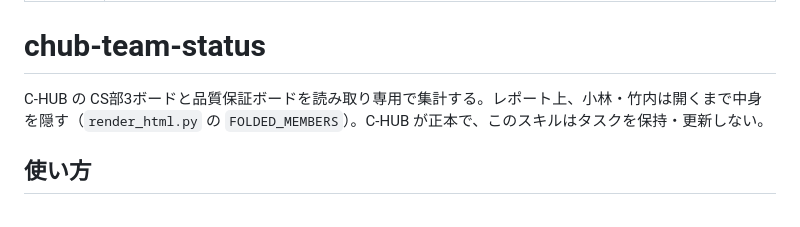
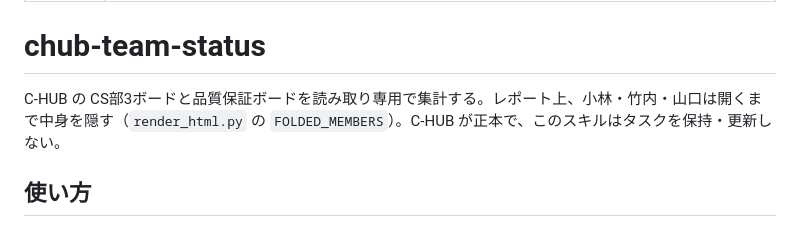
Before and after one commit to roonawa/skills, a Markdown page: chub-team-status/SKILL.md, the part around the change. Drawn GitHub-style.

Commit message:
fix: chubの見ないリスト追加

```diff
--- a/chub-team-status/SKILL.md
+++ b/chub-team-status/SKILL.md
@@ -5,7 +5,7 @@ description: C-HUB の CS部3ボード＋品質保証ボード（CS部・CS部_
 
 # chub-team-status
 
-C-HUB の CS部3ボードと品質保証ボードを読み取り専用で集計する。レポート上、小林・竹内は開くまで中身を隠す（`render_html.py` の `FOLDED_MEMBERS`）。C-HUB が正本で、このスキルはタスクを保持・更新しない。
+C-HUB の CS部3ボードと品質保証ボードを読み取り専用で集計する。レポート上、小林・竹内・山口は開くまで中身を隠す（`render_html.py` の `FOLDED_MEMBERS`）。C-HUB が正本で、このスキルはタスクを保持・更新しない。
 
 ## 使い方
 
```
